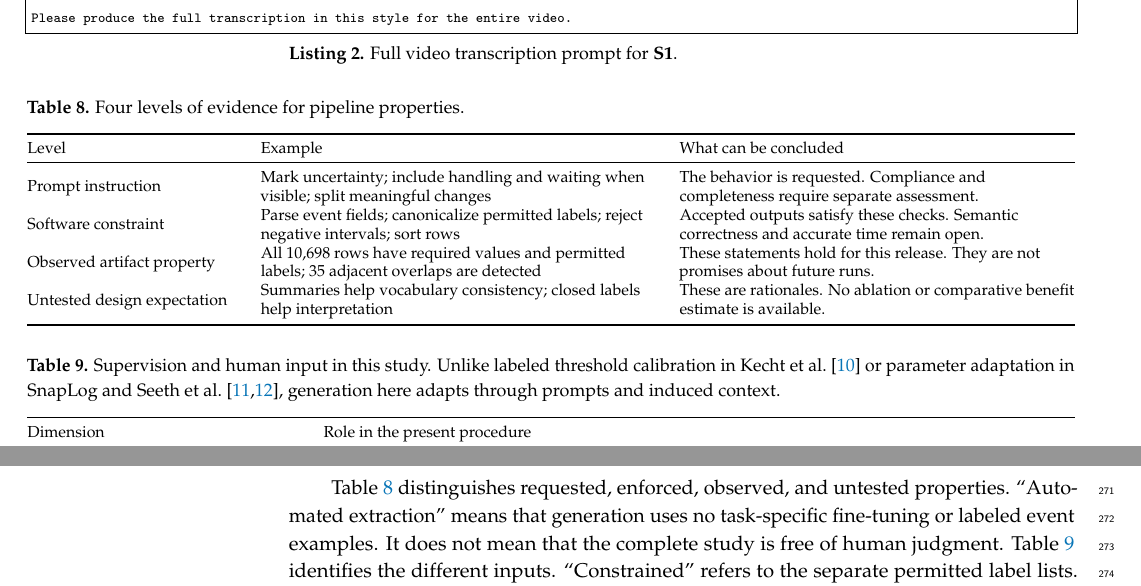
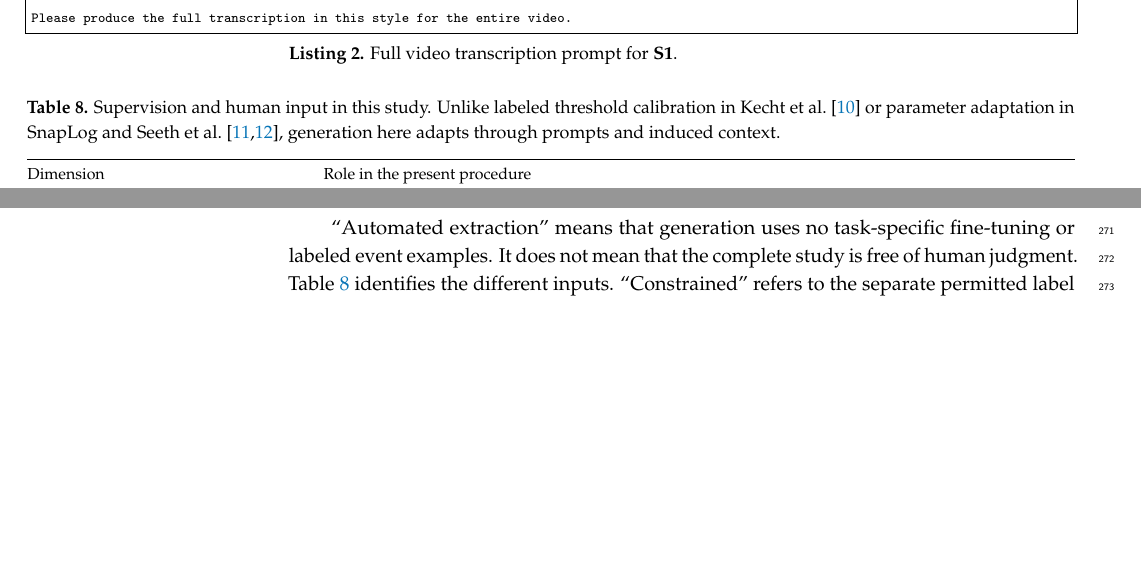
Before and after one commit to fit-alessandro-berti/annotated-egocentric-10k-dataset, a LaTeX paper (paper/main.tex, which reads paper/sections/pipeline.tex): two parts of pages 9 and 13 of 30 before the commit and two parts of pages 9 and 12 of 30 after it, joined at a grey line, cut so that both start at the same text, the shorter picture padded with empty space. Compiled offline with pdfLaTeX.

Commit message:
Remove pipeline evidence table and update references

```diff
--- a/paper/sections/pipeline.tex
+++ b/paper/sections/pipeline.tex
@@ -54,17 +54,6 @@ for each selected factory f:
 \end{adjustwidth}\end{figure*}
 
 \begin{table*}[!t]\begin{adjustwidth}{-\extralength}{0cm}
-\caption{Four levels of evidence for pipeline properties.}\label{tab:guarantees}\footnotesize
-\begin{tabularx}{\linewidth}{@{}p{0.20\linewidth}LL@{}}\toprule
-Level & Example & What can be concluded \\\midrule
-Prompt instruction & Mark uncertainty; include handling and waiting when visible; split meaningful changes & The behavior is requested. Compliance and completeness require separate assessment. \\
-Software constraint & Parse event fields; canonicalize permitted labels; reject negative intervals; sort rows & Accepted outputs satisfy these checks. Semantic correctness and accurate time remain open. \\
-Observed artifact property & All 10{,}698 rows have required values and permitted labels; 35 adjacent overlaps are detected & These statements hold for this release. They are not promises about future runs. \\
-Untested design expectation & Summaries help vocabulary consistency; closed labels help interpretation & These are rationales. No ablation or comparative benefit estimate is available. \\
-\bottomrule\end{tabularx}
-\end{adjustwidth}\end{table*}
-
-\begin{table*}[!t]\begin{adjustwidth}{-\extralength}{0cm}
 \caption{Supervision and human input in this study. Unlike labeled threshold calibration in Kecht et al.~\cite{kecht2021conversations} or parameter adaptation in SnapLog and Seeth et al.~\cite{pegoraro2026snaplog,seeth2026finetuned}, generation here adapts through prompts and induced context.}
 \label{tab:supervision}\footnotesize
 \begin{tabularx}{\linewidth}{@{}>{\raggedright\arraybackslash}p{0.26\linewidth}L@{}}\toprule
@@ -115,7 +104,7 @@ The \textbf{S4} event-extraction prompt (Listing~\ref{lst:prompt-s4}) requests a
 \label{sec:guarantees}
 \label{sec:supervision}
 
-Table~\ref{tab:guarantees} distinguishes requested, enforced, observed, and untested properties. ``Automated extraction'' means that generation uses no task-specific fine-tuning or labeled event examples. It does not mean that the complete study is free of human judgment. Table~\ref{tab:supervision} identifies the different inputs. ``Constrained'' refers to the separate permitted label lists. ``Validated'' is used only with a named check, never as a general claim of visual accuracy.
+``Automated extraction'' means that generation uses no task-specific fine-tuning or labeled event examples. It does not mean that the complete study is free of human judgment. Table~\ref{tab:supervision} identifies the different inputs. ``Constrained'' refers to the separate permitted label lists. ``Validated'' is used only with a named check, never as a general claim of visual accuracy.
 
 \subsection{Design choices and tradeoffs}
 Table~\ref{tab:tradeoffs} summarizes the design choices and alternatives. Repeated cycles deserve particular care. If ten cycles become one narrated interval and one event, the event count decreases and the directly-follows relation loses nine possible repetitions. A longer event can represent more repetitions, slower work, or more aggressive compression. The logs alone do not distinguish these explanations. The text interface makes this decision inspectable, but does not recover details omitted from the generated transcript.
```
Also changed, not shown: paper/additional_material.pdf, paper/main.pdf.
